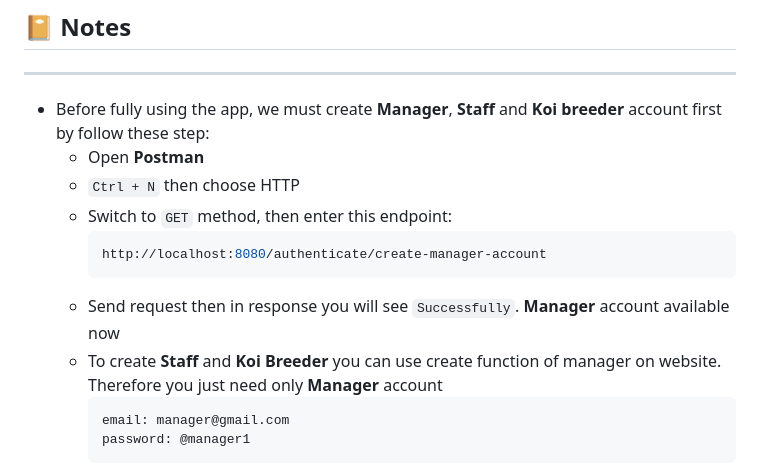
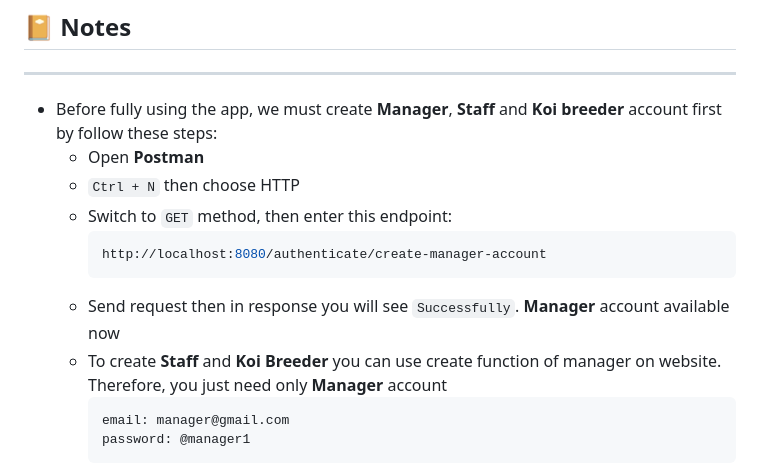
Before and after one commit to lagux-coding/prestige-koi-auction, a Markdown page: README.md, the part around the change. Rendered like a GitHub page.

`````diff
--- a/README.md
+++ b/README.md
@@ -180,7 +180,7 @@ prestige-koi-auction/
 
 ## :notebook_with_decorative_cover: Notes
 ***
-- Before fully using the app, we must create **Manager**, **Staff** and **Koi breeder** account first by follow these step:
+- Before fully using the app, we must create **Manager**, **Staff** and **Koi breeder** account first by follow these steps:
     - Open **Postman**
     - ```Ctrl + N``` then choose HTTP
     - Switch to ```GET``` method, then enter this endpoint:
@@ -188,7 +188,7 @@ prestige-koi-auction/
         http://localhost:8080/authenticate/create-manager-account
         ````
     - Send request then in response you will see ```Successfully```.             **Manager** account available now
-    - To create **Staff** and **Koi Breeder** you can use create function of     manager on website. Therefore you just need only **Manager** account
+    - To create **Staff** and **Koi Breeder** you can use create function of     manager on website. Therefore, you just need only **Manager** account
         ````
         email: manager@gmail.com
         password: @manager1
`````
